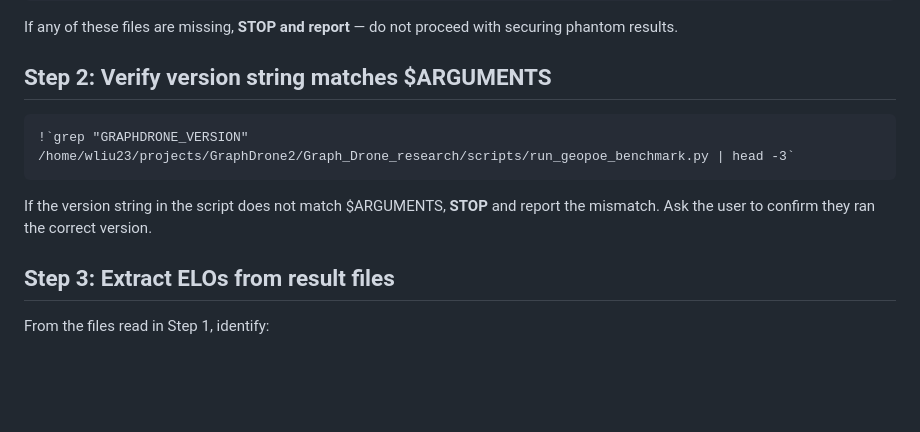
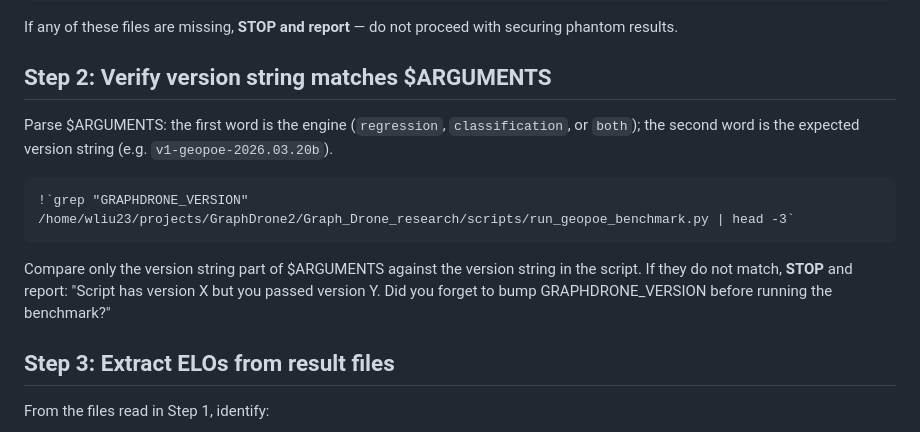
Before and after one commit to RicardoLaMo/Graph_Drone, a Markdown page: .claude/commands/gd-secure.md, the part around the change. Drawn GitHub-style; blank space fills up the shorter version.

````diff
--- a/.claude/commands/gd-secure.md
+++ b/.claude/commands/gd-secure.md
@@ -27,11 +27,13 @@ If any of these files are missing, **STOP and report** — do not proceed with s
 
 ## Step 2: Verify version string matches $ARGUMENTS
 
+Parse $ARGUMENTS: the first word is the engine (`regression`, `classification`, or `both`); the second word is the expected version string (e.g. `v1-geopoe-2026.03.20b`).
+
 ```
 !`grep "GRAPHDRONE_VERSION" /home/wliu23/projects/GraphDrone2/Graph_Drone_research/scripts/run_geopoe_benchmark.py | head -3`
 ```
 
-If the version string in the script does not match $ARGUMENTS, **STOP** and report the mismatch. Ask the user to confirm they ran the correct version.
+Compare only the version string part of $ARGUMENTS against the version string in the script. If they do not match, **STOP** and report: "Script has version X but you passed version Y. Did you forget to bump GRAPHDRONE_VERSION before running the benchmark?"
 
 ## Step 3: Extract ELOs from result files
 
````
Also changed, not shown: .claude/commands/gd-improve.md (+16 -7 lines).
